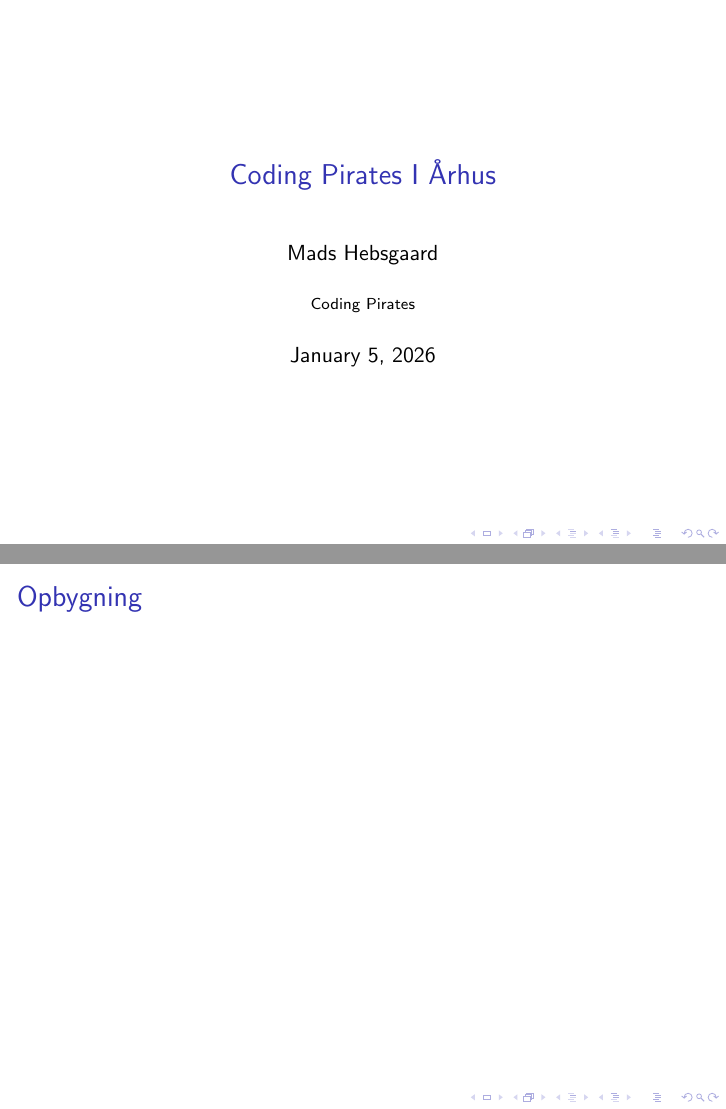
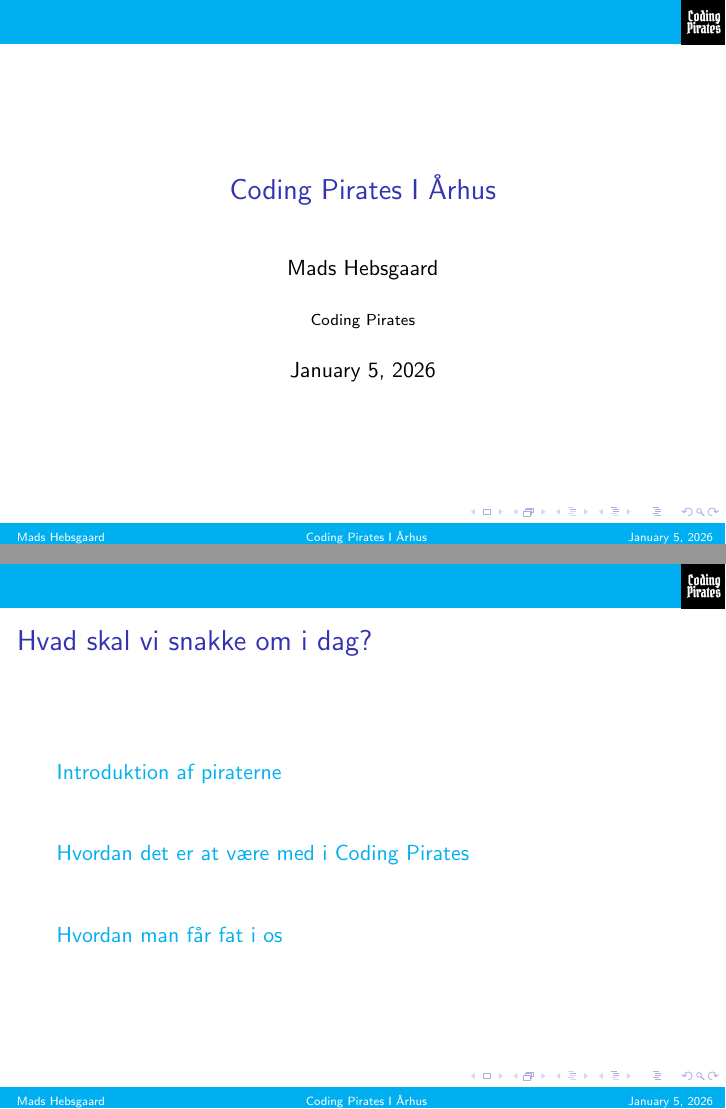
Before and after one commit to MrKahr/CodingPiratesOutReach, LaTeX slides (main.tex, which reads sections/body.tex, sections/intro.tex, sections/outtro.tex): pages 1 and 2 of 9, joined at a grey line. Compiled offline with pdfLaTeX.

Commit message:
FEAT: MVP-style

```diff
--- a/main.tex
+++ b/main.tex
@@ -1,5 +1,5 @@
-\input{setup/commands.sty}
 \input{setup/preamble}
+\input{setup/CodingPirates.sty}
 
 \begin{document}
 \include{sections/intro}
--- a/sections/body.tex
+++ b/sections/body.tex
@@ -1,3 +1,4 @@
+\section{Hvordan det er at være med i Coding Pirates}
 \begin{frame}
 \frametitle{Hvad laver vi? (i GameDev)}
     \begin{itemize}
--- a/sections/intro.tex
+++ b/sections/intro.tex
@@ -1,9 +1,13 @@
-\frame{\titlepage}
+\begin{frame}
+    \titlepage
+\end{frame}
 
-\begin{frame}{Opbygning}
+\begin{frame}
+    \frametitle{Hvad skal vi snakke om i dag?}
     \tableofcontents
 \end{frame}
 
+\section{Introduktion af piraterne}
 \begin{frame}
     \frametitle{Hvem er jeg?}
     \begin{itemize}
--- a/sections/outtro.tex
+++ b/sections/outtro.tex
@@ -1,3 +1,4 @@
+\section{Hvordan man får fat i os}
 \begin{frame}
 \frametitle{Kontakt os}
 \begin{itemize}
--- /dev/null
+++ b/setup/CodingPirates.sty
@@ -0,0 +1,31 @@
+%%% What the document looks like (the beamer theme)
+\setbeamercolor{testcolor}{bg=pirat_blaa, fg=white}
+
+% Set the behaviour of default elements
+\setbeamertemplate{headline}{
+    \begin{beamercolorbox}[ht=3.5em, wd=\textwidth]{testcolor}
+        \hfill
+        \includegraphics[width=3.5em]{assets/pictures/piratesLogo.png}
+    \end{beamercolorbox}
+}
+\setbeamertemplate{footline}{
+    \begin{beamercolorbox}[ht=1.5em,wd=\textwidth]{testcolor}
+        \hspace{1em}
+        \insertauthor
+        \hfill
+        \inserttitle
+        \hfill
+        \insertdate
+        \hspace{1em}
+    \end{beamercolorbox}
+}
+
+%\setbeamertemplate{frametitle}{
+%
+%}
+
+
+% INSERT VARIABLE COUNTER HERE!
+%\newcommand{\pirateitem}[3][]{
+%    \item
+%}
```
Also changed, not shown: setup/commands.sty (deleted, +0 -1 lines), setup/preamble.tex (+2 -1 lines), README.md, main.pdf, 1 other file.
